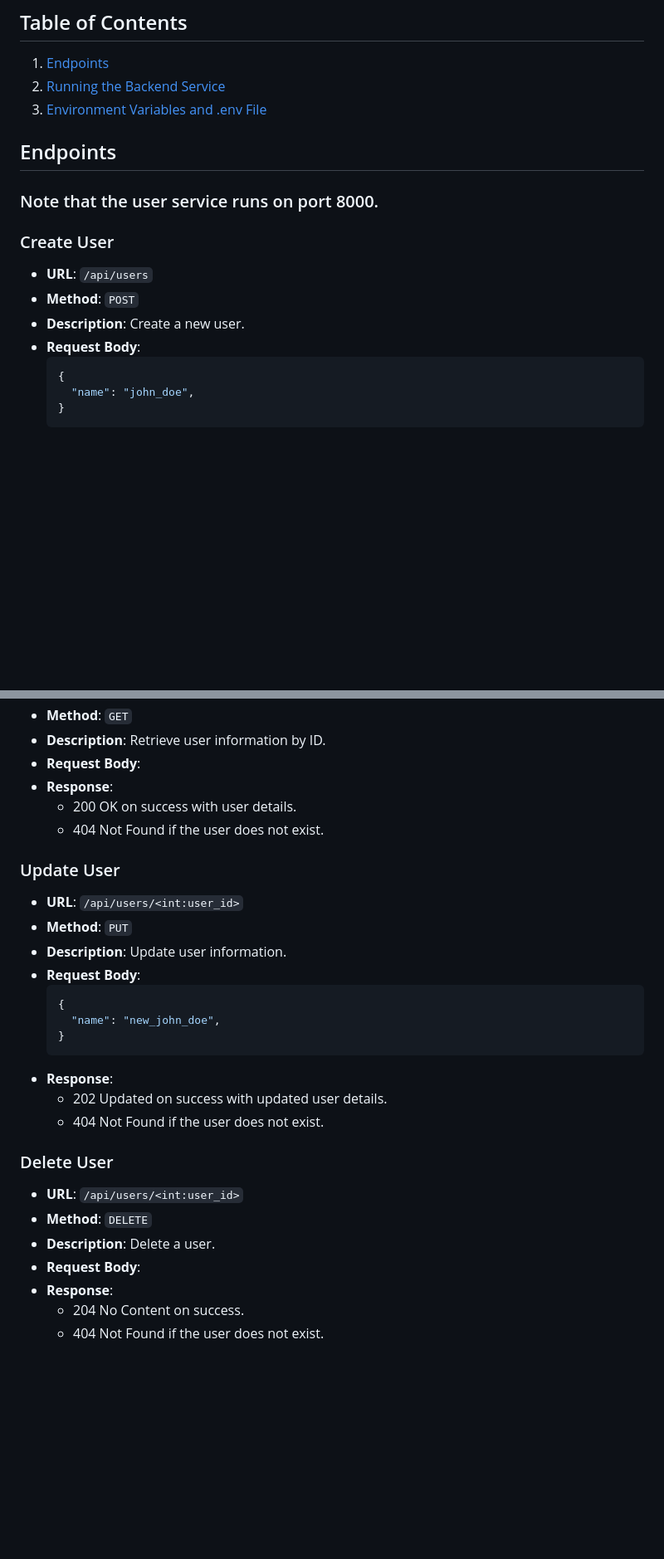
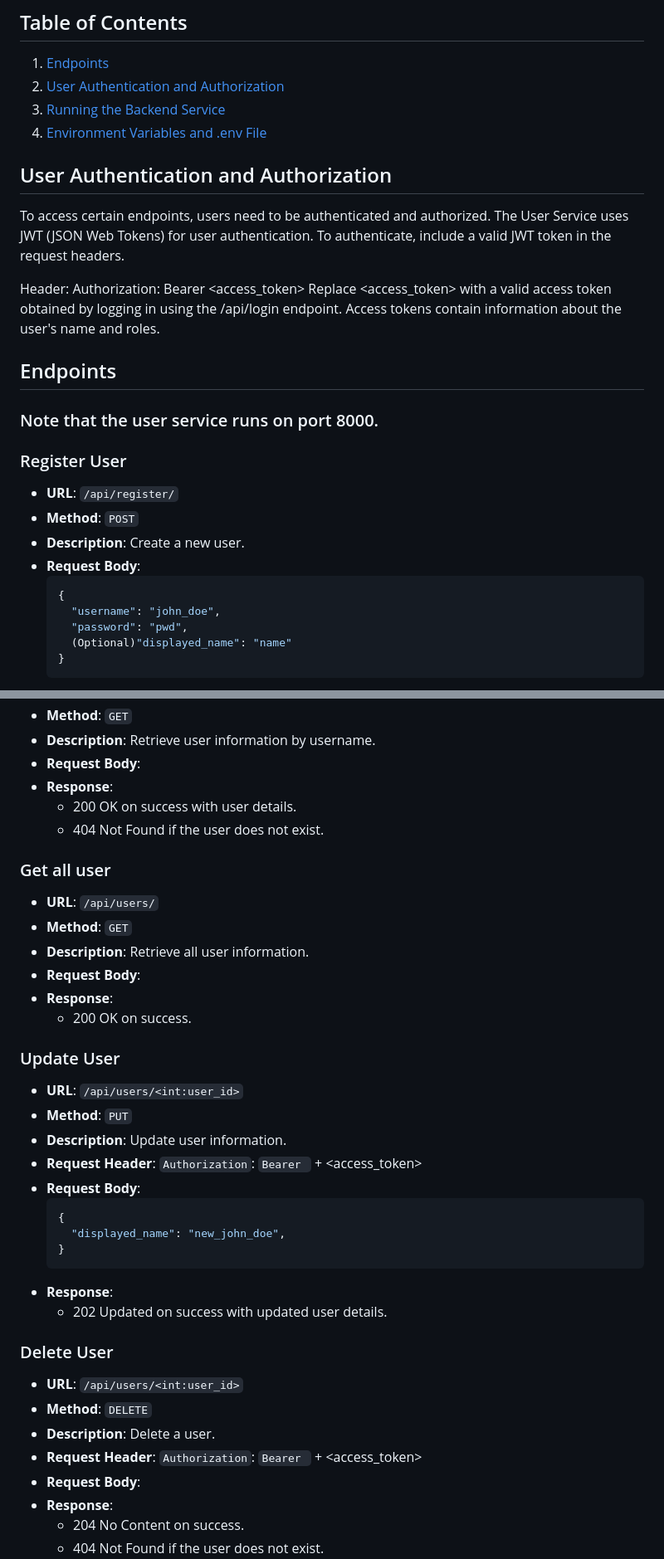
Before and after one commit to CS3219-AY2324S1/ay2324s1-course-assessment-g34, a Markdown page: user_service/README.md, 2 parts joined by grey strips. Shown: that part at 83% size. GitHub-like rendering; blank space fills up the shorter version.

````diff
--- a/user_service/README.md
+++ b/user_service/README.md
@@ -5,22 +5,32 @@ Welcome to the User Service API documentation. This API provides endpoints for m
 ## Table of Contents
 
 1. [Endpoints](#endpoints)
-4. [Running the Backend Service](#running-the-backend-service)
-5. [Environment Variables and .env File](#environment-variables-and-env-file)
+2. [User Authentication and Authorization](#user-authentication-and-authorization)
+3. [Running the Backend Service](#running-the-backend-service)
+4. [Environment Variables and .env File](#environment-variables-and-env-file)
+
+
+## User Authentication and Authorization
+To access certain endpoints, users need to be authenticated and authorized. The User Service uses JWT (JSON Web Tokens) for user authentication. To authenticate, include a valid JWT token in the request headers.
+
+Header: Authorization: Bearer <access_token>
+Replace <access_token> with a valid access token obtained by logging in using the /api/login endpoint. Access tokens contain information about the user's name and roles.
 
 ## Endpoints
 
 ### Note that the user service runs on port 8000.
 
-### Create User
+### Register User
 
-- **URL**: `/api/users`
+- **URL**: `/api/register/`
 - **Method**: `POST`
 - **Description**: Create a new user.
 - **Request Body**:
   ```json
   {
-    "name": "john_doe",
+    "username": "john_doe",
+    "password": "pwd",
+    (Optional)"displayed_name": "name"
   }
 - **Response**:
   - 201 Created on success with user details
@@ -32,9 +83,18 @@ Welcome to the User Service API documentation. This API provides endpoints for m
 - **Method**: `GET`
-- **Description**: Retrieve user information by ID.
+- **Description**: Retrieve user information by username.
 - **Request Body**:
 - **Response**:
   - 200 OK on success with user details.
   - 404 Not Found if the user does not exist.
+
+### Get all user
+
+- **URL**: `/api/users/`
+- **Method**: `GET`
+- **Description**: Retrieve all user information.
+- **Request Body**:
+- **Response**:
+  - 200 OK on success.
 
 
 ### Update User
@@ -42,14 +102,14 @@ Welcome to the User Service API documentation. This API provides endpoints for m
 - **URL**: `/api/users/<int:user_id>`
 - **Method**: `PUT`
 - **Description**: Update user information.
+- **Request Header**: `Authorization`: `Bearer ` + <access_token>
 - **Request Body**:
   ```json
   {
-    "name": "new_john_doe",
+    "displayed_name": "new_john_doe",
   }
 - **Response**:
   - 202 Updated on success with updated user details.
-  - 404 Not Found if the user does not exist.
 
 
 ### Delete User
@@ -57,6 +117,7 @@ Welcome to the User Service API documentation. This API provides endpoints for m
 - **URL**: `/api/users/<int:user_id>`
 - **Method**: `DELETE`
 - **Description**: Delete a user.
+- **Request Header**: `Authorization`: `Bearer ` + <access_token>
 - **Request Body**:
 - **Response**:
   - 204 No Content on success.
````
Also changed, not shown: other parts of user_service/README.md (+45 -3 lines).
